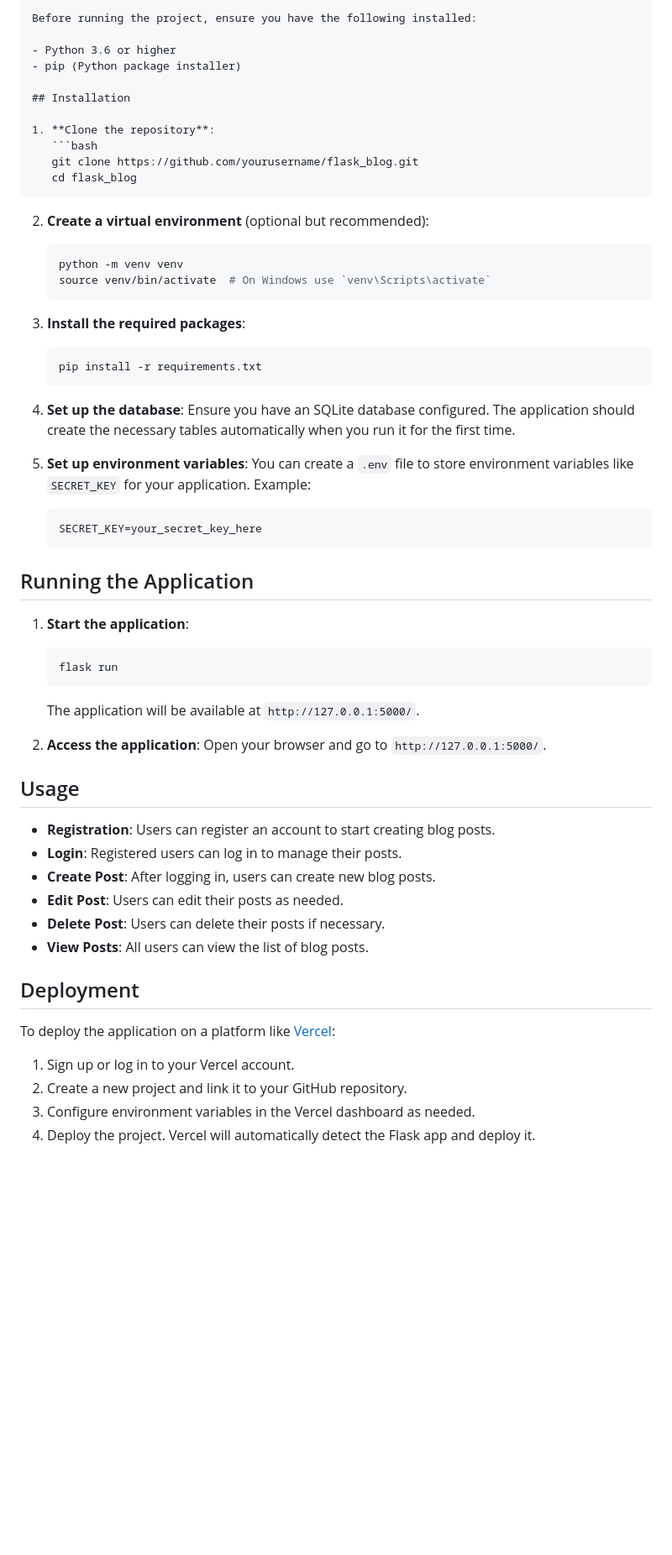
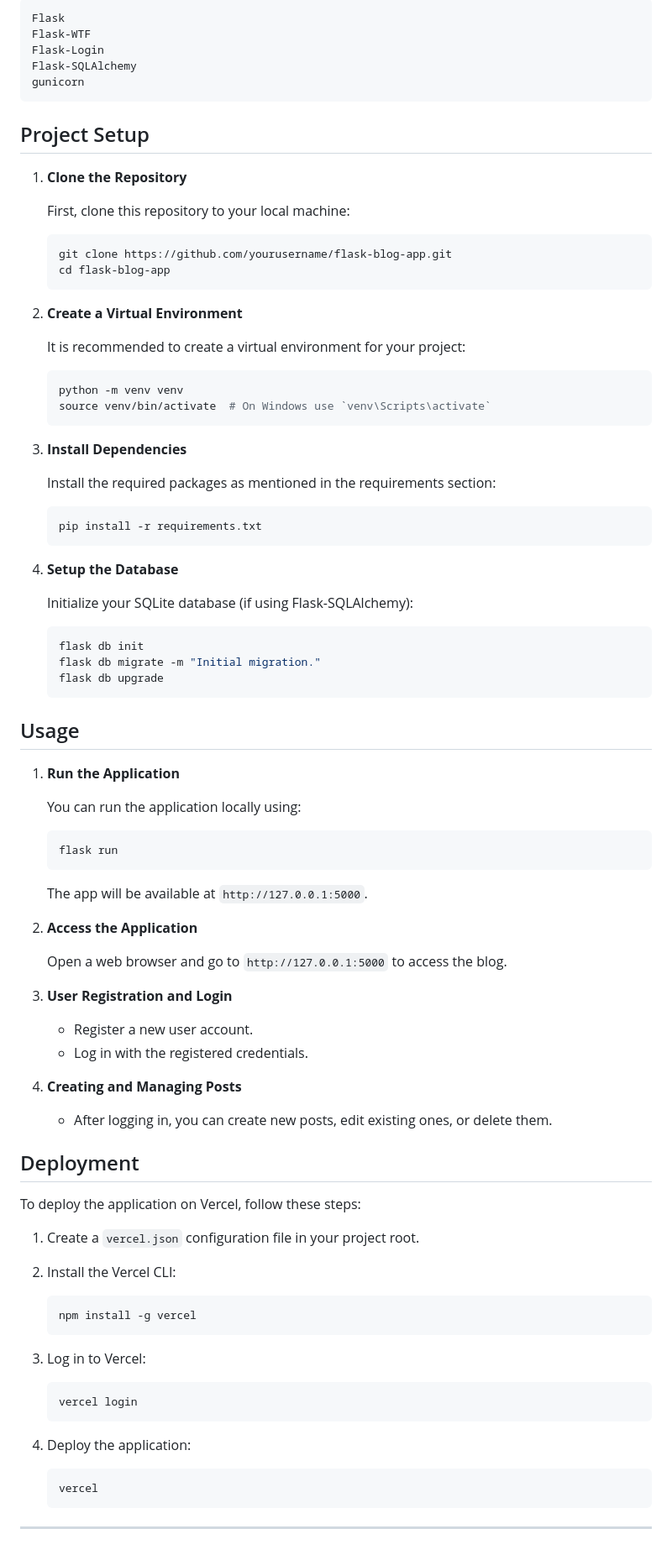
Before and after one commit to satyamjaysawal/Blog-App-Python, a Markdown page: README.md, the part around the change printed below. Shown: that part at 84% size. Rendered like a GitHub page; blank space fills up the shorter version.

````diff
--- a/README.md
+++ b/README.md
@@ -50,62 +87,98 @@ flask_blog/
 
-Before running the project, ensure you have the following installed:
+```plaintext
+Flask
+Flask-WTF
+Flask-Login
+Flask-SQLAlchemy
+gunicorn
+```
 
-- Python 3.6 or higher
-- pip (Python package installer)
+## Project Setup
 
-## Installation
+1. **Clone the Repository**
 
-1. **Clone the repository**:
+   First, clone this repository to your local machine:
+
    ```bash
-   git clone https://github.com/yourusername/flask_blog.git
-   cd flask_blog
+   git clone https://github.com/yourusername/flask-blog-app.git
+   cd flask-blog-app
    ```
 
-2. **Create a virtual environment** (optional but recommended):
+2. **Create a Virtual Environment**
+
+   It is recommended to create a virtual environment for your project:
+
    ```bash
    python -m venv venv
    source venv/bin/activate  # On Windows use `venv\Scripts\activate`
    ```
 
-3. **Install the required packages**:
+3. **Install Dependencies**
+
+   Install the required packages as mentioned in the requirements section:
+
    ```bash
    pip install -r requirements.txt
    ```
 
-4. **Set up the database**:
-   Ensure you have an SQLite database configured. The application should create the necessary tables automatically when you run it for the first time.
+4. **Setup the Database**
 
-5. **Set up environment variables**:
-   You can create a `.env` file to store environment variables like `SECRET_KEY` for your application. Example:
-   ```plaintext
-   SECRET_KEY=your_secret_key_here
+   Initialize your SQLite database (if using Flask-SQLAlchemy):
+
+   ```bash
+   flask db init
+   flask db migrate -m "Initial migration."
+   flask db upgrade
    ```
 
-## Running the Application
+## Usage
 
-1. **Start the application**:
+1. **Run the Application**
+
+   You can run the application locally using:
+
    ```bash
    flask run
    ```
-   The application will be available at `http://127.0.0.1:5000/`.
 
-2. **Access the application**:
-   Open your browser and go to `http://127.0.0.1:5000/`.
+   The app will be available at `http://127.0.0.1:5000`.
 
-## Usage
+2. **Access the Application**
 
-- **Registration**: Users can register an account to start creating blog posts.
-- **Login**: Registered users can log in to manage their posts.
-- **Create Post**: After logging in, users can create new blog posts.
-- **Edit Post**: Users can edit their posts as needed.
-- **Delete Post**: Users can delete their posts if necessary.
-- **View Posts**: All users can view the list of blog posts.
+   Open a web browser and go to `http://127.0.0.1:5000` to access the blog.
+
+3. **User Registration and Login**
+
+   - Register a new user account.
+   - Log in with the registered credentials.
+
+4. **Creating and Managing Posts**
+
+   - After logging in, you can create new posts, edit existing ones, or delete them.
 
 ## Deployment
 
-To deploy the application on a platform like [Vercel](https://vercel.com/):
+To deploy the application on Vercel, follow these steps:
 
-1. Sign up or log in to your Vercel account.
-2. Create a new project and link it to your GitHub repository.
-3. Configure environment variables in the Vercel dashboard as needed.
-4. Deploy the project. Vercel will automatically detect the Flask app and deploy it.
+1. Create a `vercel.json` configuration file in your project root.
+2. Install the Vercel CLI:
+
+   ```bash
+   npm install -g vercel
+   ```
+
+3. Log in to Vercel:
+
+   ```bash
+   vercel login
+   ```
+
+4. Deploy the application:
+
+   ```bash
+   vercel
+   ```
+
+
+
+---
````
Also changed, not shown: other parts of README.md (+72 -35 lines).
